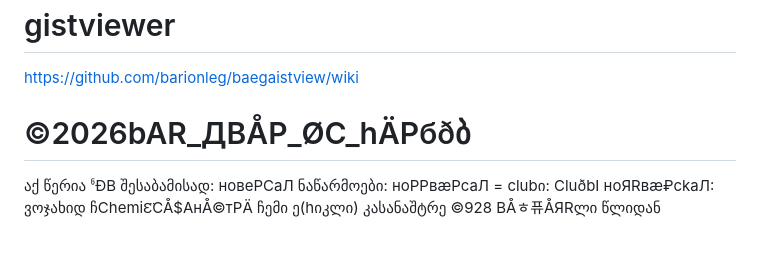
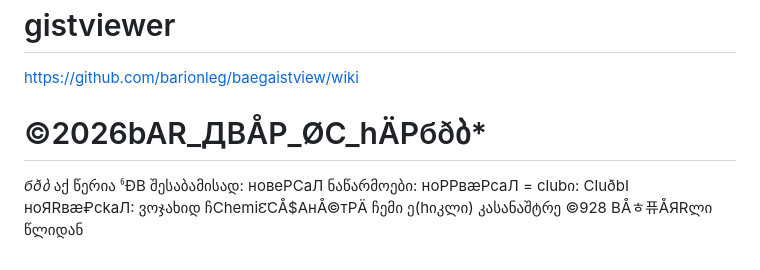
Before and after one commit to barionleg/3.142857142857143, a Markdown page: comparsion.md, the part around the change. GitHub-like rendering.

```diff
--- a/comparsion.md
+++ b/comparsion.md
@@ -1156,6 +1156,6 @@ https://github.com/barionleg/colorbrewerY/wiki/Voronoi_Spirals_II
 
 https://github.com/barionleg/baegaistview/wiki
 
-# ©2026bAR_ДВÅР_ØС_hÄPбðბ
+# ©2026bAR_ДВÅР_ØС_hÄPбðბ*
 
-აქ წერია ჼÐB შესაბამისად: новеРСаЛ ნაწარმოები: ноРРвæРсаЛ = clubი: CluðbI ноЯRвæ₽сkаЛ: ვოჯახიდ ჩChemiԐ̈CÅ$AнÅ©тРÄ ჩემი ე(hიკლი) კასანაშტრე ©928 ВÅㅎ퓨ÅЯRლი წლიდან
+*бðბ* აქ წერია ჼÐB შესაბამისად: новеРСаЛ ნაწარმოები: ноРРвæРсаЛ = clubი: CluðbI ноЯRвæ₽сkаЛ: ვოჯახიდ ჩChemiԐ̈CÅ$AнÅ©тРÄ ჩემი ე(hიკლი) კასანაშტრე ©928 ВÅㅎ퓨ÅЯRლი წლიდან
```
